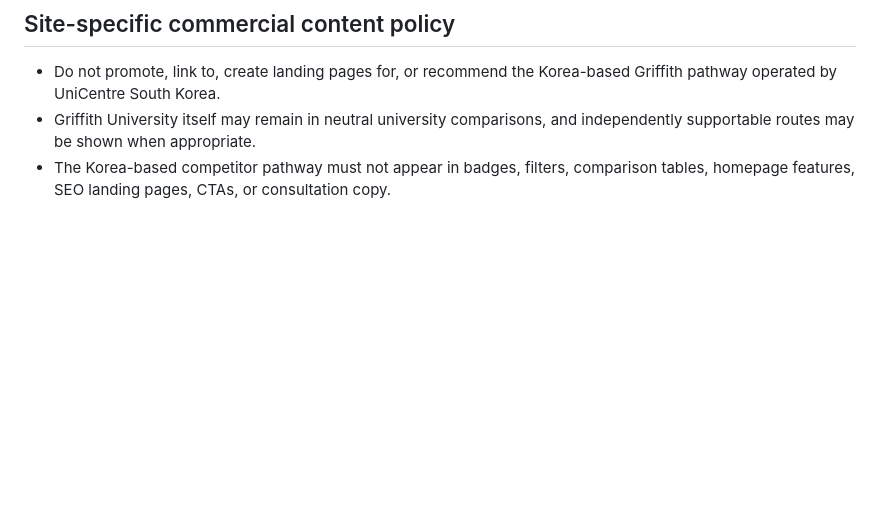
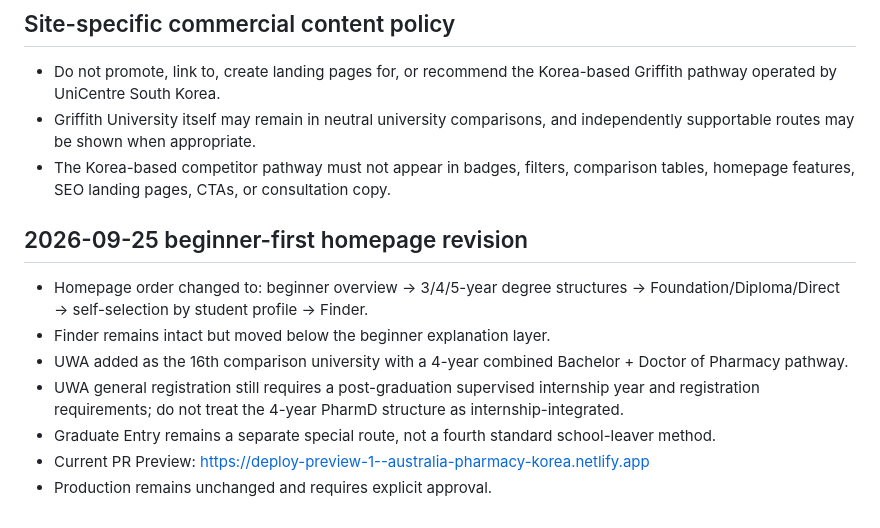
Before and after one commit to tnsuhak/australia-pharmacy-korea, a Markdown page: docs/HANDOFF.md, the part around the change. Drawn GitHub-style; blank space fills up the shorter version.

Commit message:
docs: record beginner homepage and UWA correction

```diff
--- a/docs/HANDOFF.md
+++ b/docs/HANDOFF.md
@@ -130,3 +130,14 @@ ZIP 압축을 푼 뒤 `offline-preview/index.html`을 브라우저에서 여세
 - Do not promote, link to, create landing pages for, or recommend the Korea-based Griffith pathway operated by UniCentre South Korea.
 - Griffith University itself may remain in neutral university comparisons, and independently supportable routes may be shown when appropriate.
 - The Korea-based competitor pathway must not appear in badges, filters, comparison tables, homepage features, SEO landing pages, CTAs, or consultation copy.
+
+
+## 2026-09-25 beginner-first homepage revision
+
+- Homepage order changed to: beginner overview → 3/4/5-year degree structures → Foundation/Diploma/Direct → self-selection by student profile → Finder.
+- Finder remains intact but moved below the beginner explanation layer.
+- UWA added as the 16th comparison university with a 4-year combined Bachelor + Doctor of Pharmacy pathway.
+- UWA general registration still requires a post-graduation supervised internship year and registration requirements; do not treat the 4-year PharmD structure as internship-integrated.
+- Graduate Entry remains a separate special route, not a fourth standard school-leaver method.
+- Current PR Preview: https://deploy-preview-1--australia-pharmacy-korea.netlify.app
+- Production remains unchanged and requires explicit approval.
```
